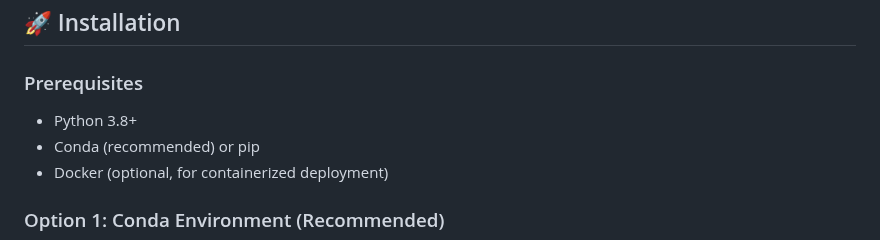
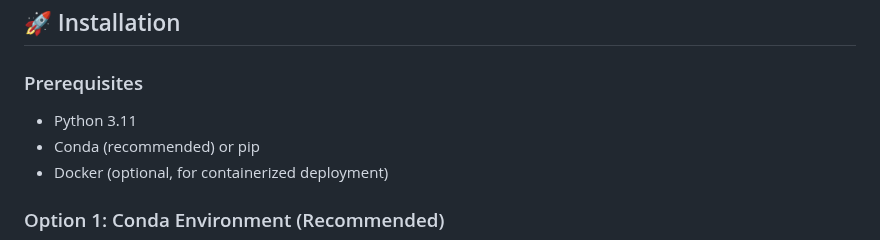
Before and after one commit to Mazenasag/E-Commerce_Recommendation_System, a Markdown page: README.md, the part around the change. GitHub-like rendering.

```diff
--- a/README.md
+++ b/README.md
@@ -297,7 +297,7 @@ E-Commerce_Recommendation_System/
 
 ### Prerequisites
 
-- Python 3.8+
+- Python 3.11
 - Conda (recommended) or pip
 - Docker (optional, for containerized deployment)
 
```
